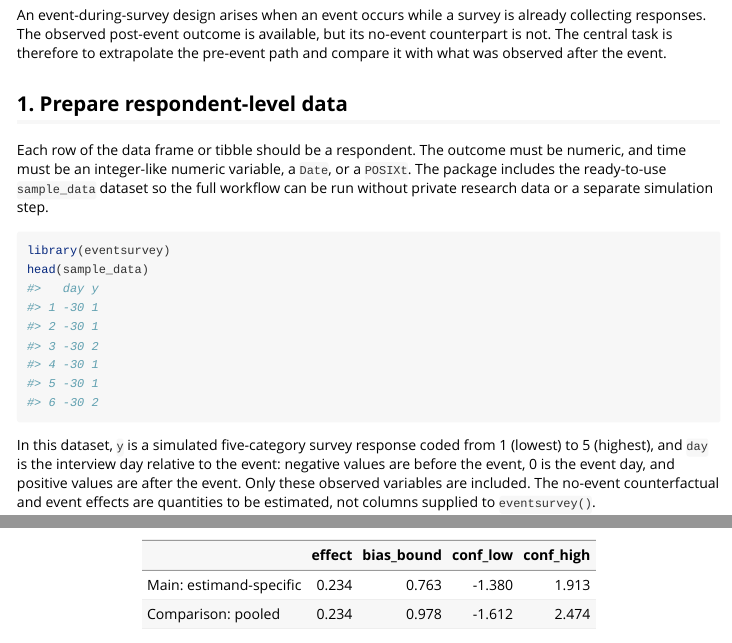
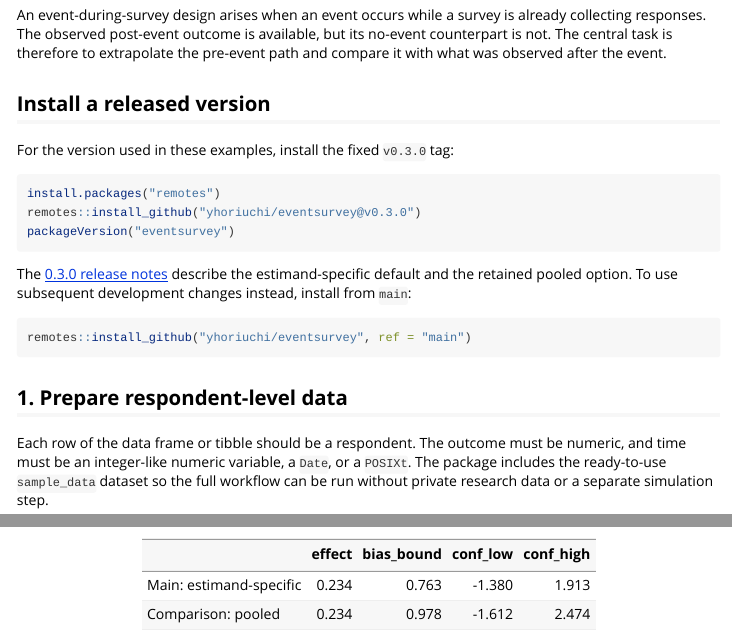
Before and after one commit to yhoriuchi/eventsurvey, an R Markdown document (vignettes/getting-started.Rmd): the page in a window 1100 px wide, from 70 px down, and a second part further down, joined at a grey line. Rendered offline with R 4.5, knitr and Pandoc, with nearby package versions; some code elsewhere in the file could not run offline.

Commit message:
Document the v0.3.0 release and pinned installation

````diff
--- a/vignettes/getting-started.Rmd
+++ b/vignettes/getting-started.Rmd
@@ -17,6 +17,24 @@ already collecting responses. The observed post-event outcome is available,
 but its no-event counterpart is not. The central task is therefore to
 extrapolate the pre-event path and compare it with what was observed after the
 event.
+
+## Install a released version
+
+For the version used in these examples, install the fixed `v0.3.0` tag:
+
+```{r installation, eval = FALSE}
+install.packages("remotes")
+remotes::install_github("yhoriuchi/eventsurvey@v0.3.0")
+packageVersion("eventsurvey")
+```
+
+The [0.3.0 release notes](https://github.com/yhoriuchi/eventsurvey/releases/tag/v0.3.0)
+describe the estimand-specific default and the retained pooled option.
+To use subsequent development changes instead, install from `main`:
+
+```{r development-installation, eval = FALSE}
+remotes::install_github("yhoriuchi/eventsurvey", ref = "main")
+```
 
 ## 1. Prepare respondent-level data
 
````
Also changed, not shown: README.md.
